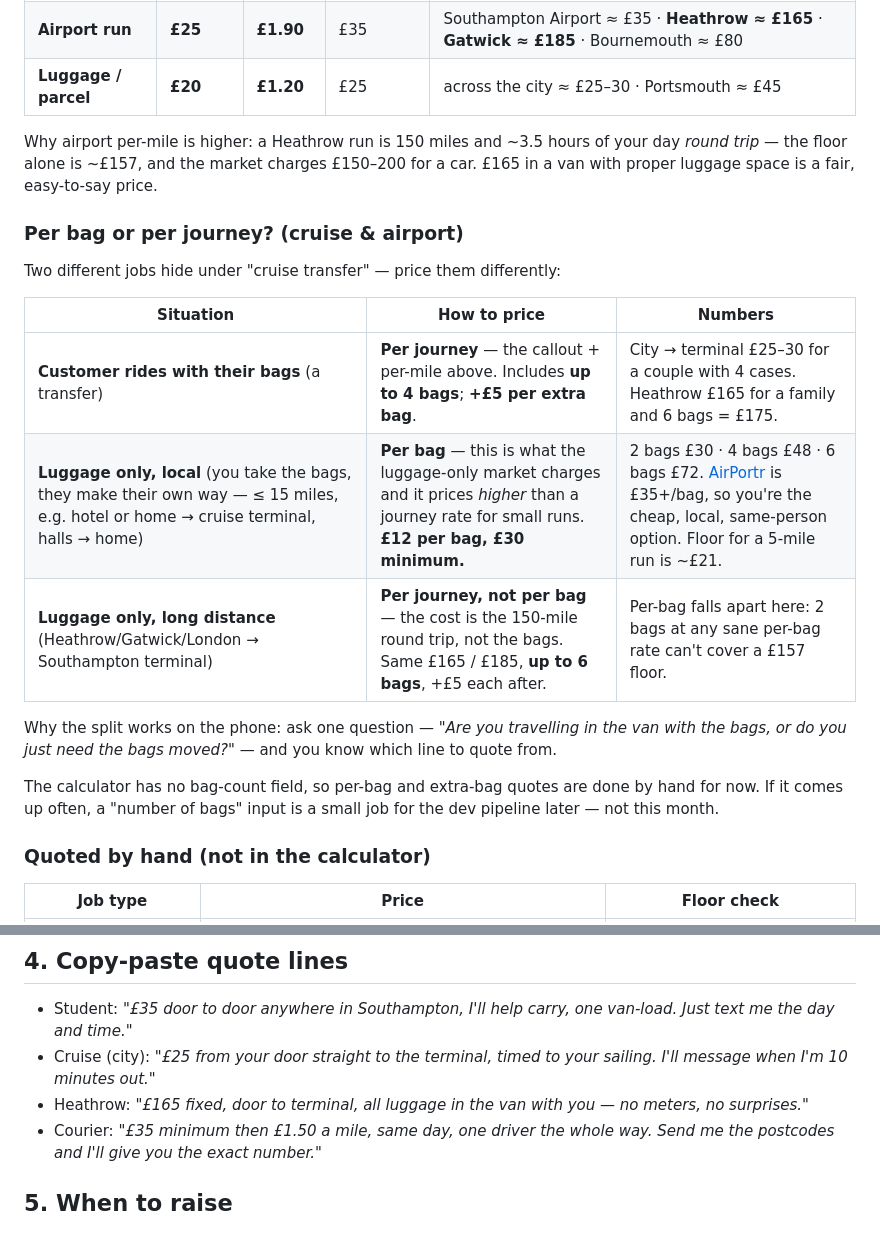
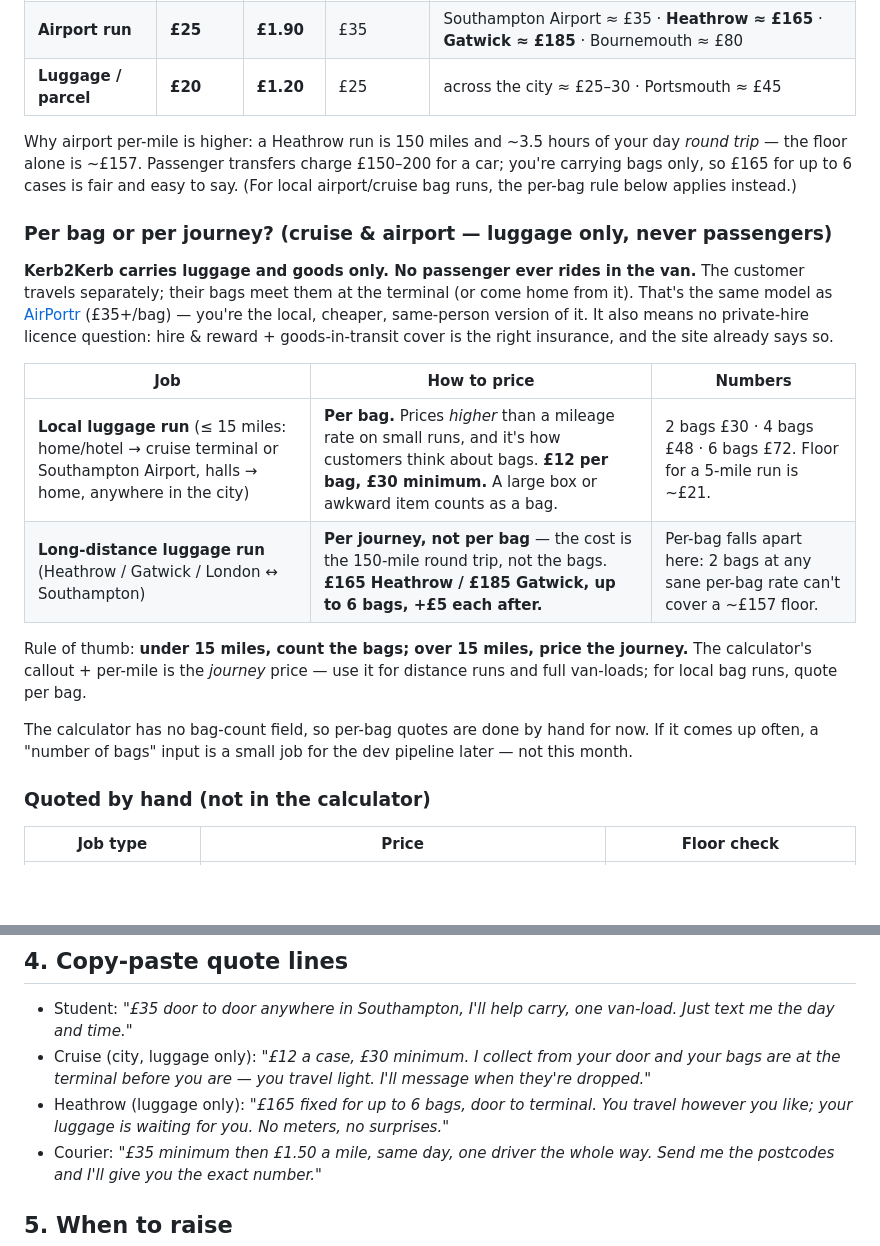
Before and after one commit to Hickmxtic/kerb2kerb, a Markdown page: plans/pricing.md, 2 parts joined by grey strips. Drawn GitHub-style; blank space fills up the shorter version.

Commit message:
Pricing: luggage-only model - no passengers ever
Kerb2Kerb never carries people. Local runs (<=15 mi) are per bag (£12,
£30 min); distance runs are per journey (Heathrow £165 / Gatwick £185,
up to 6 bags). Quote lines rewritten so nothing implies the customer is
in the van.

```diff
--- a/plans/pricing.md
+++ b/plans/pricing.md
@@ -38,21 +38,29 @@ Every job is a **round trip** for you, so cost = (one-way miles × 2 × £0.58)
 | **Airport run** | **£25** | **£1.90** | £35 | Southampton Airport ≈ £35 · **Heathrow ≈ £165** · **Gatwick ≈ £185** · Bournemouth ≈ £80 |
 | **Luggage / parcel** | **£20** | **£1.20** | £25 | across the city ≈ £25–30 · Portsmouth ≈ £45 |
 
-Why airport per-mile is higher: a Heathrow run is 150 miles and ~3.5 hours of your day *round trip* — the floor alone is ~£157, and the market charges £150–200 for a car. £165 in a van with proper luggage space is a fair, easy-to-say price.
+Why airport per-mile is higher: a Heathrow run is 150 miles and ~3.5 hours of your day *round trip* — the floor alone is ~£157. Passenger transfers charge £150–200 for a car; you're carrying bags only, so £165 for up to 6 cases is fair and easy to say. (For local airport/cruise bag runs, the per-bag rule below applies instead.)
 
-### Per bag or per journey? (cruise & airport)
+### Per bag or per journey? (cruise & airport — luggage only, never passengers)
 
-Two different jobs hide under "cruise transfer" — price them differently:
+**Kerb2Kerb carries luggage and goods only. No passenger ever rides in the
+van.** The customer travels separately; their bags meet them at the terminal
+(or come home from it). That's the same model as [AirPortr](https://airportr.com/en/see-prices/)
+(£35+/bag) — you're the local, cheaper, same-person version of it. It also
+means no private-hire licence question: hire & reward + goods-in-transit
+cover is the right insurance, and the site already says so.
 
-| Situation | How to price | Numbers |
+| Job | How to price | Numbers |
 |---|---|---|
-| **Customer rides with their bags** (a transfer) | **Per journey** — the callout + per-mile above. Includes **up to 4 bags**; **+£5 per extra bag**. | City → terminal £25–30 for a couple with 4 cases. Heathrow £165 for a family and 6 bags = £175. |
-| **Luggage only, local** (you take the bags, they make their own way — ≤ 15 miles, e.g. hotel or home → cruise terminal, halls → home) | **Per bag** — this is what the luggage-only market charges and it prices *higher* than a journey rate for small runs. **£12 per bag, £30 minimum.** | 2 bags £30 · 4 bags £48 · 6 bags £72. [AirPortr](https://airportr.com/en/see-prices/) is £35+/bag, so you're the cheap, local, same-person option. Floor for a 5-mile run is ~£21. |
-| **Luggage only, long distance** (Heathrow/Gatwick/London → Southampton terminal) | **Per journey, not per bag** — the cost is the 150-mile round trip, not the bags. Same £165 / £185, **up to 6 bags**, +£5 each after. | Per-bag falls apart here: 2 bags at any sane per-bag rate can't cover a £157 floor. |
+| **Local luggage run** (≤ 15 miles: home/hotel → cruise terminal or Southampton Airport, halls → home, anywhere in the city) | **Per bag.** Prices *higher* than a mileage rate on small runs, and it's how customers think about bags. **£12 per bag, £30 minimum.** A large box or awkward item counts as a bag. | 2 bags £30 · 4 bags £48 · 6 bags £72. Floor for a 5-mile run is ~£21. |
+| **Long-distance luggage run** (Heathrow / Gatwick / London ↔ Southampton) | **Per journey, not per bag** — the cost is the 150-mile round trip, not the bags. **£165 Heathrow / £185 Gatwick, up to 6 bags, +£5 each after.** | Per-bag falls apart here: 2 bags at any sane per-bag rate can't cover a ~£157 floor. |
 
-Why the split works on the phone: ask one question — *"Are you travelling in the van with the bags, or do you just need the bags moved?"* — and you know which line to quote from.
+Rule of thumb: **under 15 miles, count the bags; over 15 miles, price the
+journey.** The calculator's callout + per-mile is the *journey* price — use
+it for distance runs and full van-loads; for local bag runs, quote per bag.
 
-The calculator has no bag-count field, so per-bag and extra-bag quotes are done by hand for now. If it comes up often, a "number of bags" input is a small job for the dev pipeline later — not this month.
+The calculator has no bag-count field, so per-bag quotes are done by hand for
+now. If it comes up often, a "number of bags" input is a small job for the
+dev pipeline later — not this month.
 
 ### Quoted by hand (not in the calculator)
 
@@ -73,8 +81,8 @@ The calculator has no bag-count field, so per-bag and extra-bag quotes are done
 ## 4. Copy-paste quote lines
 
 - Student: *"£35 door to door anywhere in Southampton, I'll help carry, one van-load. Just text me the day and time."*
-- Cruise (city): *"£25 from your door straight to the terminal, timed to your sailing. I'll message when I'm 10 minutes out."*
-- Heathrow: *"£165 fixed, door to terminal, all luggage in the van with you — no meters, no surprises."*
+- Cruise (city, luggage only): *"£12 a case, £30 minimum. I collect from your door and your bags are at the terminal before you are — you travel light. I'll message when they're dropped."*
+- Heathrow (luggage only): *"£165 fixed for up to 6 bags, door to terminal. You travel however you like; your luggage is waiting for you. No meters, no surprises."*
 - Courier: *"£35 minimum then £1.50 a mile, same day, one driver the whole way. Send me the postcodes and I'll give you the exact number."*
 
 ## 5. When to raise
```
